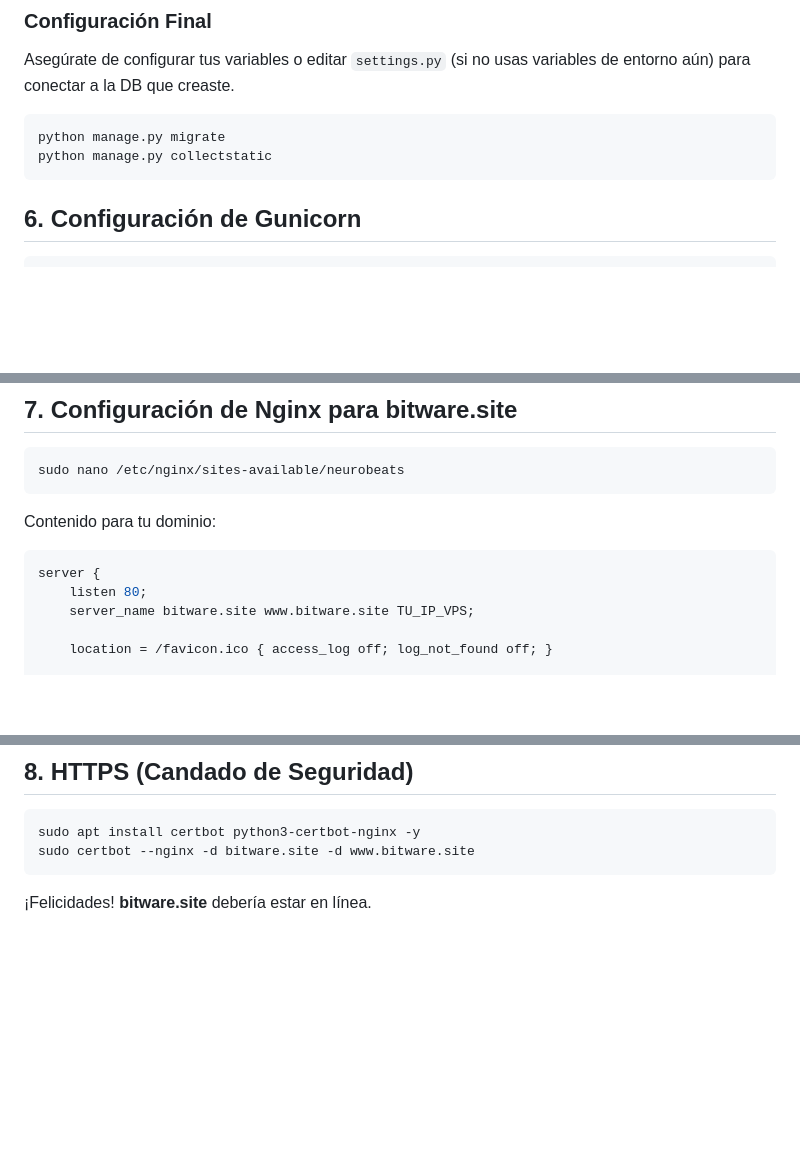
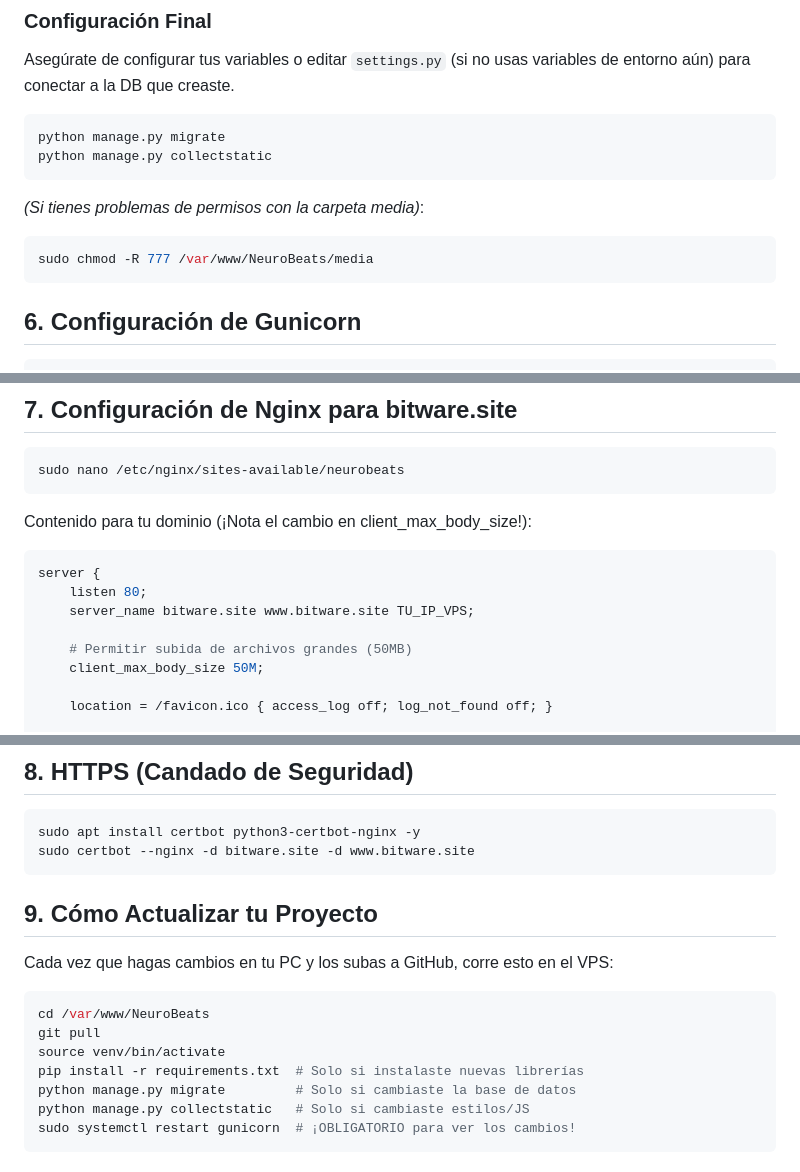
Before and after one commit to TobbenTT/NeuroBeats, a Markdown page: GUIA_DESPLIEGUE.md, 3 parts joined by grey strips. GitHub-like rendering; blank space fills up the shorter version.

Commit message:
Update docs: infinite upload fix & update guide

````diff
--- a/GUIA_DESPLIEGUE.md
+++ b/GUIA_DESPLIEGUE.md
@@ -58,6 +58,10 @@ Asegúrate de configurar tus variables o editar `settings.py` (si no usas variab
 python manage.py migrate
 python manage.py collectstatic
 ```
+*(Si tienes problemas de permisos con la carpeta media)*:
+```bash
+sudo chmod -R 777 /var/www/NeuroBeats/media
+```
 
 ## 6. Configuración de Gunicorn
 ```bash
@@ -88,11 +92,14 @@ sudo systemctl enable gunicorn
 ```bash
 sudo nano /etc/nginx/sites-available/neurobeats
 ```
-Contenido para tu dominio:
+Contenido para tu dominio (¡Nota el cambio en client_max_body_size!):
 ```nginx
 server {
     listen 80;
     server_name bitware.site www.bitware.site TU_IP_VPS;
+
+    # Permitir subida de archivos grandes (50MB)
+    client_max_body_size 50M;
 
     location = /favicon.ico { access_log off; log_not_found off; }
 
@@ -123,4 +130,15 @@ sudo apt install certbot python3-certbot-nginx -y
 sudo certbot --nginx -d bitware.site -d www.bitware.site
 ```
 
-¡Felicidades! **bitware.site** debería estar en línea.
+## 9. Cómo Actualizar tu Proyecto
+Cada vez que hagas cambios en tu PC y los subas a GitHub, corre esto en el VPS:
+
+```bash
+cd /var/www/NeuroBeats
+git pull
+source venv/bin/activate
+pip install -r requirements.txt  # Solo si instalaste nuevas librerías
+python manage.py migrate         # Solo si cambiaste la base de datos
+python manage.py collectstatic   # Solo si cambiaste estilos/JS
+sudo systemctl restart gunicorn  # ¡OBLIGATORIO para ver los cambios!
+```
````
